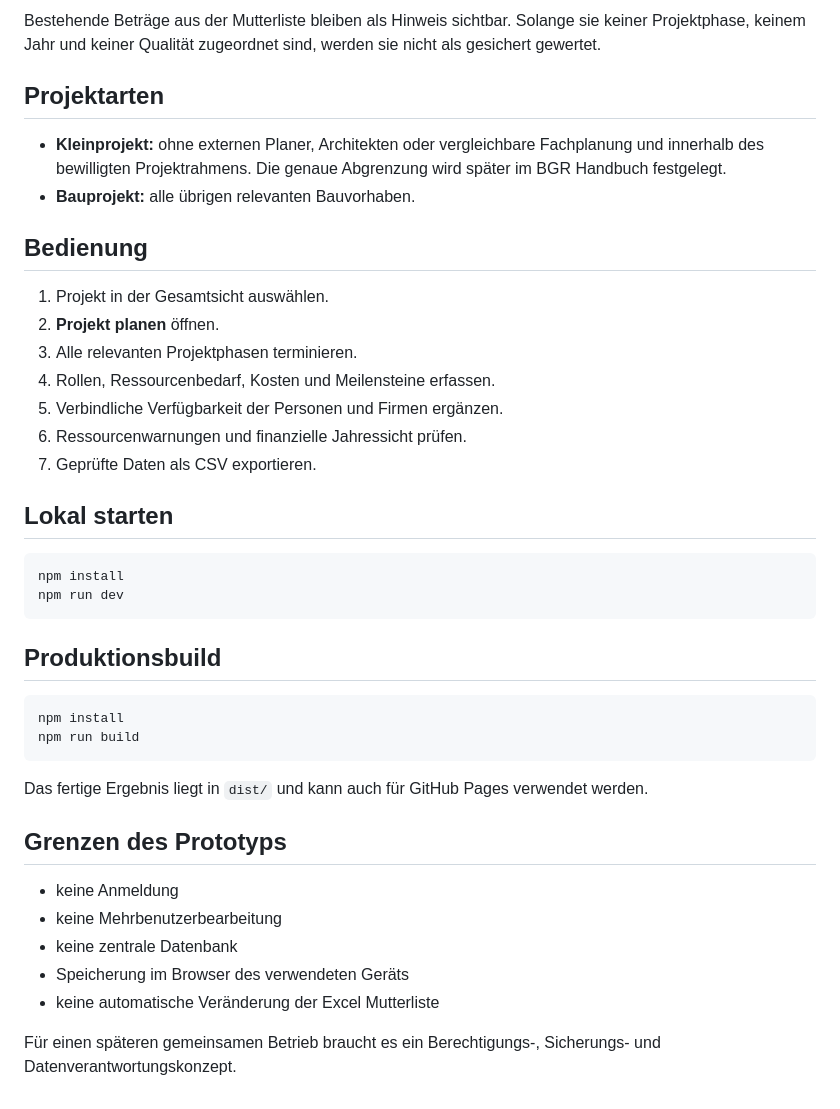
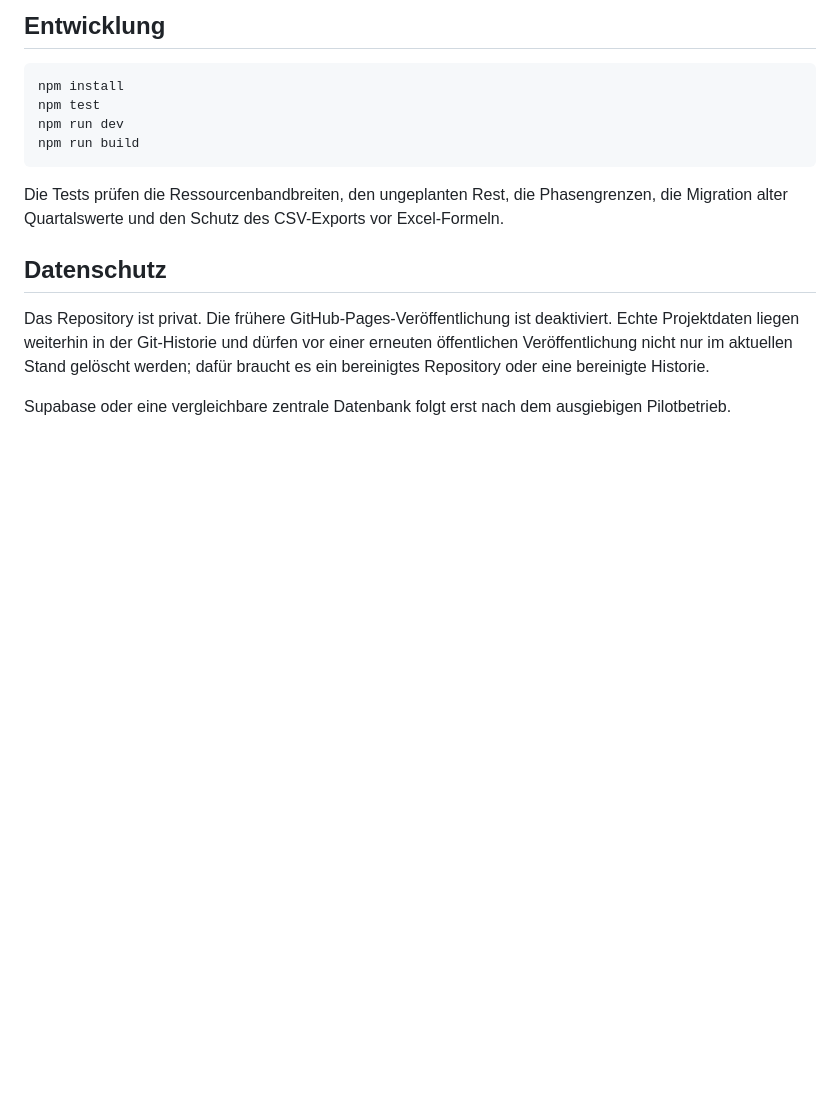
Before and after one commit to FabriInno28/BGR_Bau_test, a Markdown page: README.md, the part around one of its changes. GitHub-like rendering; blank space fills up the shorter version.

````diff
--- a/README.md
+++ b/README.md
@@ -73,42 +62,16 @@ Die Jahressicht wird zusätzlich in drei Planungshorizonte verdichtet:
-Bestehende Beträge aus der Mutterliste bleiben als Hinweis sichtbar. Solange sie keiner Projektphase, keinem Jahr und keiner Qualität zugeordnet sind, werden sie nicht als gesichert gewertet.
-
-## Projektarten
-
-- **Kleinprojekt:** ohne externen Planer, Architekten oder vergleichbare Fachplanung und innerhalb des bewilligten Projektrahmens. Die genaue Abgrenzung wird später im BGR Handbuch festgelegt.
-- **Bauprojekt:** alle übrigen relevanten Bauvorhaben.
-
-## Bedienung
-
-1. Projekt in der Gesamtsicht auswählen.
-2. **Projekt planen** öffnen.
-3. Alle relevanten Projektphasen terminieren.
-4. Rollen, Ressourcenbedarf, Kosten und Meilensteine erfassen.
-5. Verbindliche Verfügbarkeit der Personen und Firmen ergänzen.
-6. Ressourcenwarnungen und finanzielle Jahressicht prüfen.
-7. Geprüfte Daten als CSV exportieren.
-
-## Lokal starten
+## Entwicklung
 
 ```bash
 npm install
+npm test
 npm run dev
-```
-
-## Produktionsbuild
-
-```bash
-npm install
 npm run build
 ```
 
-Das fertige Ergebnis liegt in `dist/` und kann auch für GitHub Pages verwendet werden.
+Die Tests prüfen die Ressourcenbandbreiten, den ungeplanten Rest, die Phasengrenzen, die Migration alter Quartalswerte und den Schutz des CSV-Exports vor Excel-Formeln.
 
-## Grenzen des Prototyps
+## Datenschutz
 
-- keine Anmeldung
-- keine Mehrbenutzerbearbeitung
-- keine zentrale Datenbank
-- Speicherung im Browser des verwendeten Geräts
-- keine automatische Veränderung der Excel Mutterliste
+Das Repository ist privat. Die frühere GitHub-Pages-Veröffentlichung ist deaktiviert. Echte Projektdaten liegen weiterhin in der Git-Historie und dürfen vor einer erneuten öffentlichen Veröffentlichung nicht nur im aktuellen Stand gelöscht werden; dafür braucht es ein bereinigtes Repository oder eine bereinigte Historie.
 
-Für einen späteren gemeinsamen Betrieb braucht es ein Berechtigungs-, Sicherungs- und Datenverantwortungskonzept.
+Supabase oder eine vergleichbare zentrale Datenbank folgt erst nach dem ausgiebigen Pilotbetrieb.
````
Also changed, not shown: other parts of README.md (+40 -51 lines).
